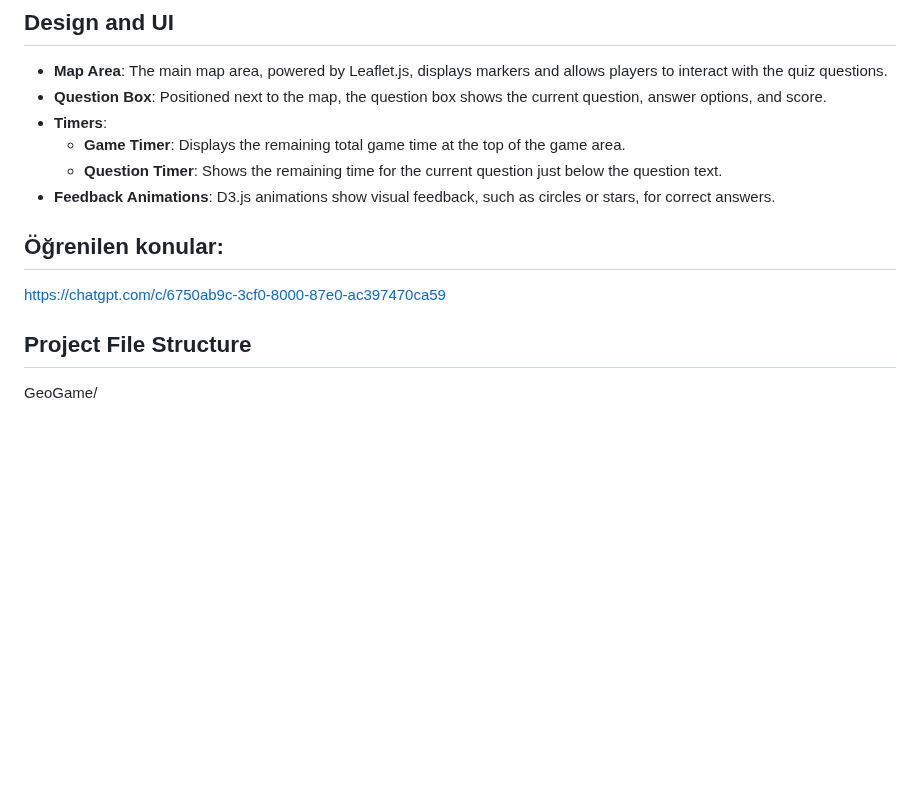
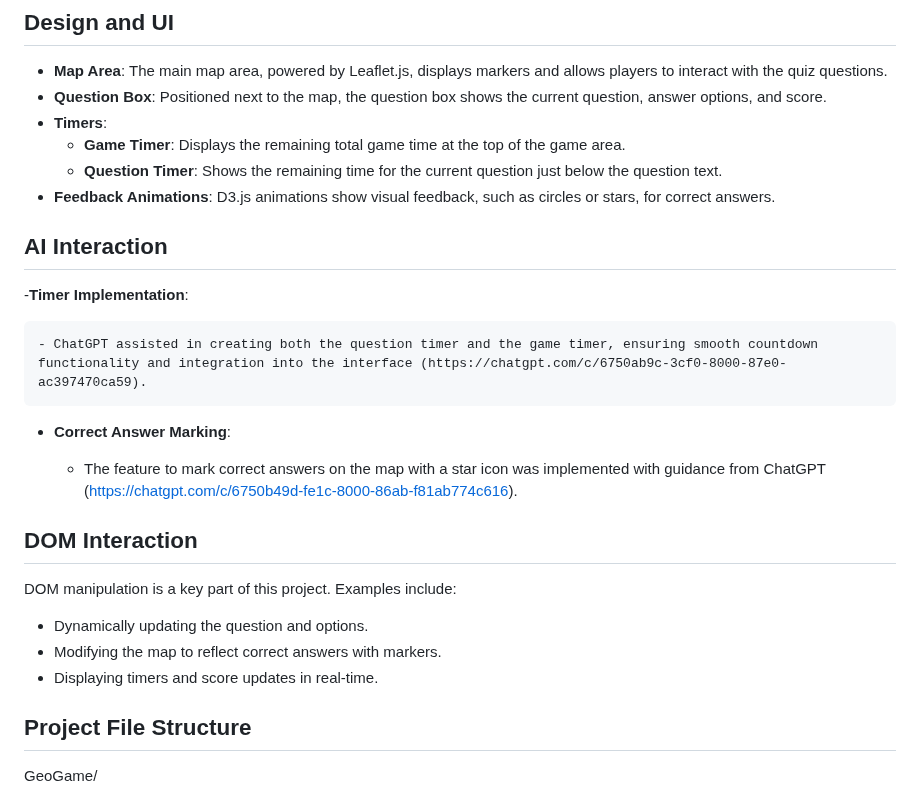
Before and after one commit to GMT-458-Web-GIS/geogame-tubacevik, a Markdown page: README.md, the part around one of its changes. Rendered like a GitHub page; blank space fills up the shorter version.

```diff
--- a/README.md
+++ b/README.md
@@ -94,9 +108,21 @@ The project utilizes the following libraries and technologies:
   - **Question Timer**: Shows the remaining time for the current question just below the question text.
 - **Feedback Animations**: D3.js animations show visual feedback, such as circles or stars, for correct answers.
 
-## Öğrenilen konular:
 
-https://chatgpt.com/c/6750ab9c-3cf0-8000-87e0-ac397470ca59
+## AI Interaction
+-**Timer Implementation**:
+
+    - ChatGPT assisted in creating both the question timer and the game timer, ensuring smooth countdown functionality and integration into the interface (https://chatgpt.com/c/6750ab9c-3cf0-8000-87e0-ac397470ca59).
+- **Correct Answer Marking**:
+
+    - The feature to mark correct answers on the map with a star icon was implemented with guidance from ChatGPT (https://chatgpt.com/c/6750b49d-fe1c-8000-86ab-f81ab774c616).
+
+## DOM Interaction
+DOM manipulation is a key part of this project. Examples include:
+
+- Dynamically updating the question and options.
+- Modifying the map to reflect correct answers with markers.
+- Displaying timers and score updates in real-time.
 
 ## Project File Structure
 GeoGame/
```
Also changed, not shown: other parts of README.md (+32 -18 lines).
